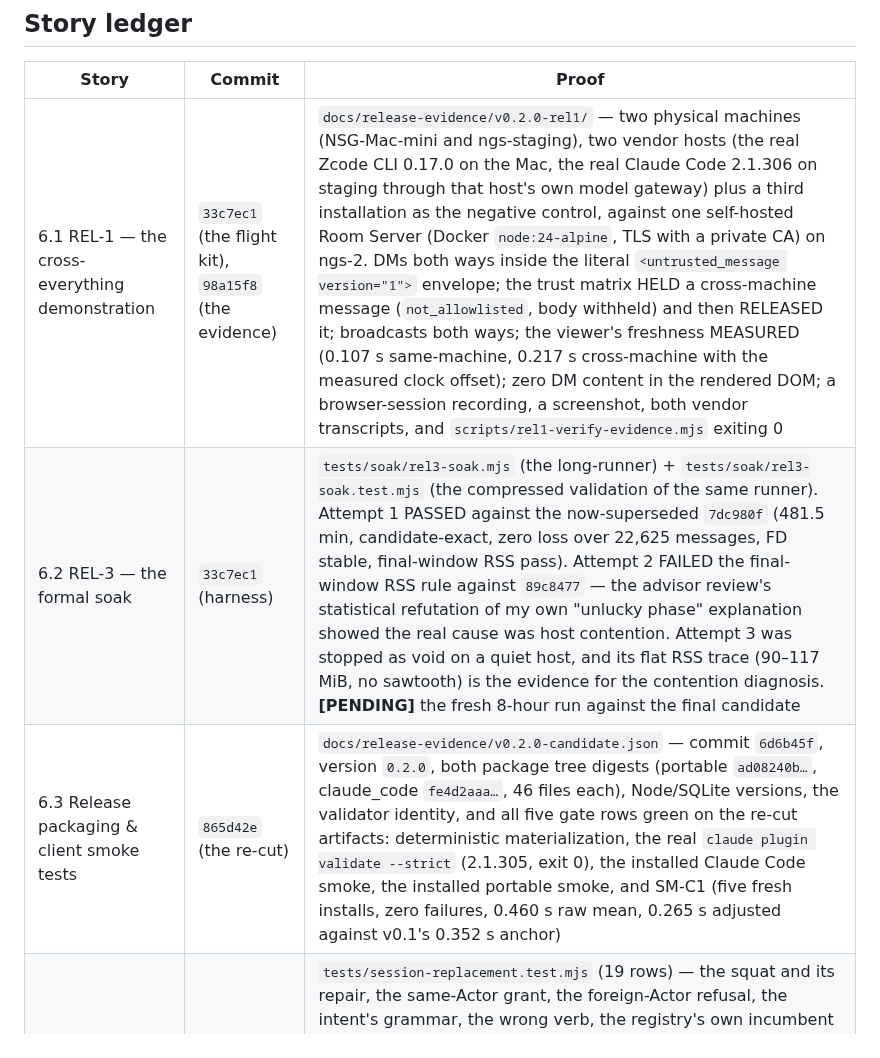
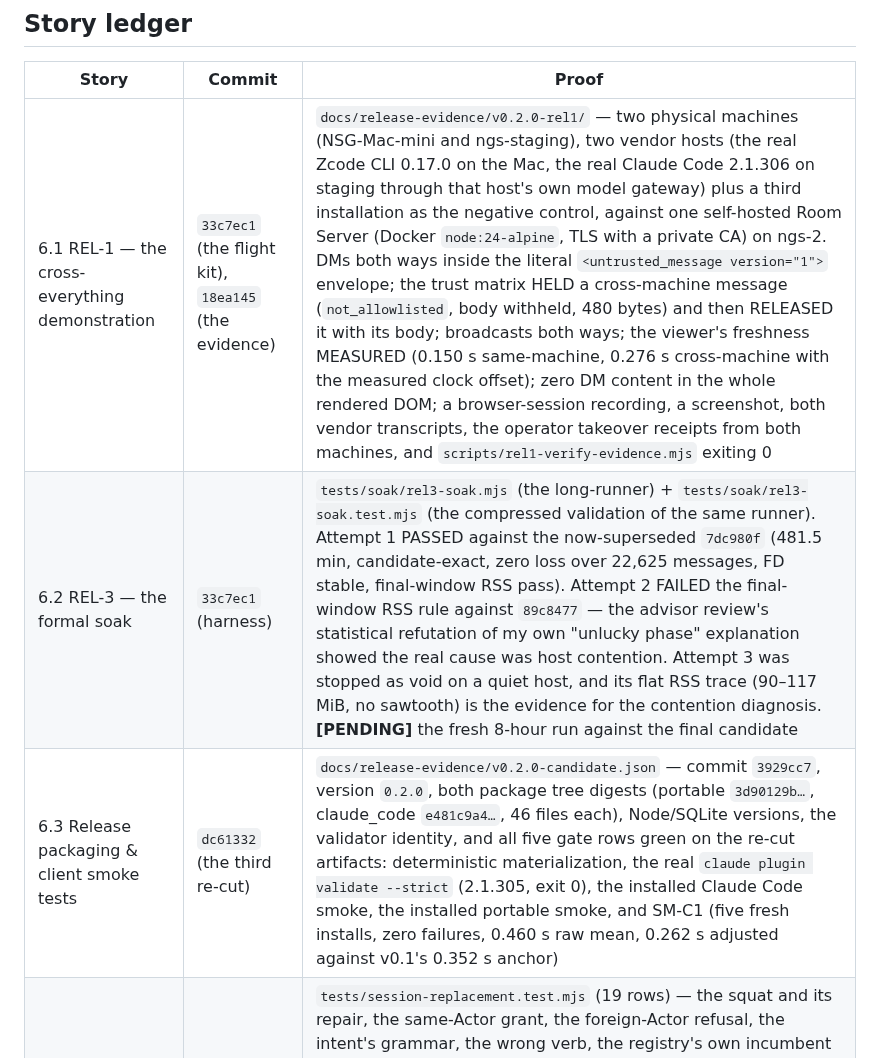
Before and after one commit to iicmaster/agent-room, a Markdown page: docs/implementation/epic-6-completion-audit.md, the part around one of its changes. Drawn GitHub-style.

```diff
--- a/docs/implementation/epic-6-completion-audit.md
+++ b/docs/implementation/epic-6-completion-audit.md
@@ -42,9 +57,9 @@ visible to the suite:
 
 | Story | Commit | Proof |
 |---|---|---|
-| 6.1 REL-1 — the cross-everything demonstration | `33c7ec1` (the flight kit), `98a15f8` (the evidence) | `docs/release-evidence/v0.2.0-rel1/` — two physical machines (NSG-Mac-mini and ngs-staging), two vendor hosts (the real Zcode CLI 0.17.0 on the Mac, the real Claude Code 2.1.306 on staging through that host's own model gateway) plus a third installation as the negative control, against one self-hosted Room Server (Docker `node:24-alpine`, TLS with a private CA) on ngs-2. DMs both ways inside the literal `<untrusted_message version="1">` envelope; the trust matrix HELD a cross-machine message (`not_allowlisted`, body withheld) and then RELEASED it; broadcasts both ways; the viewer's freshness MEASURED (0.107 s same-machine, 0.217 s cross-machine with the measured clock offset); zero DM content in the rendered DOM; a browser-session recording, a screenshot, both vendor transcripts, and `scripts/rel1-verify-evidence.mjs` exiting 0 |
+| 6.1 REL-1 — the cross-everything demonstration | `33c7ec1` (the flight kit), `18ea145` (the evidence) | `docs/release-evidence/v0.2.0-rel1/` — two physical machines (NSG-Mac-mini and ngs-staging), two vendor hosts (the real Zcode CLI 0.17.0 on the Mac, the real Claude Code 2.1.306 on staging through that host's own model gateway) plus a third installation as the negative control, against one self-hosted Room Server (Docker `node:24-alpine`, TLS with a private CA) on ngs-2. DMs both ways inside the literal `<untrusted_message version="1">` envelope; the trust matrix HELD a cross-machine message (`not_allowlisted`, body withheld, 480 bytes) and then RELEASED it with its body; broadcasts both ways; the viewer's freshness MEASURED (0.150 s same-machine, 0.276 s cross-machine with the measured clock offset); zero DM content in the whole rendered DOM; a browser-session recording, a screenshot, both vendor transcripts, the operator takeover receipts from both machines, and `scripts/rel1-verify-evidence.mjs` exiting 0 |
 | 6.2 REL-3 — the formal soak | `33c7ec1` (harness) | `tests/soak/rel3-soak.mjs` (the long-runner) + `tests/soak/rel3-soak.test.mjs` (the compressed validation of the same runner). Attempt 1 PASSED against the now-superseded `7dc980f` (481.5 min, candidate-exact, zero loss over 22,625 messages, FD stable, final-window RSS pass). Attempt 2 FAILED the final-window RSS rule against `89c8477` — the advisor review's statistical refutation of my own "unlucky phase" explanation showed the real cause was host contention. Attempt 3 was stopped as void on a quiet host, and its flat RSS trace (90–117 MiB, no sawtooth) is the evidence for the contention diagnosis. **[PENDING]** the fresh 8-hour run against the final candidate |
-| 6.3 Release packaging & client smoke tests | `865d42e` (the re-cut) | `docs/release-evidence/v0.2.0-candidate.json` — commit `6d6b45f`, version `0.2.0`, both package tree digests (portable `ad08240b…`, claude_code `fe4d2aaa…`, 46 files each), Node/SQLite versions, the validator identity, and all five gate rows green on the re-cut artifacts: deterministic materialization, the real `claude plugin validate --strict` (2.1.305, exit 0), the installed Claude Code smoke, the installed portable smoke, and SM-C1 (five fresh installs, zero failures, 0.460 s raw mean, 0.265 s adjusted against v0.1's 0.352 s anchor) |
+| 6.3 Release packaging & client smoke tests | `dc61332` (the third re-cut) | `docs/release-evidence/v0.2.0-candidate.json` — commit `3929cc7`, version `0.2.0`, both package tree digests (portable `3d90129b…`, claude_code `e481c9a4…`, 46 files each), Node/SQLite versions, the validator identity, and all five gate rows green on the re-cut artifacts: deterministic materialization, the real `claude plugin validate --strict` (2.1.305, exit 0), the installed Claude Code smoke, the installed portable smoke, and SM-C1 (five fresh installs, zero failures, 0.460 s raw mean, 0.262 s adjusted against v0.1's 0.352 s anchor) |
 | 6.4 Reconnect recovery — the explicit session takeover | `6d6b45f` | `tests/session-replacement.test.mjs` (19 rows) — the squat and its repair, the same-Actor grant, the foreign-Actor refusal, the intent's grammar, the wrong verb, the registry's own incumbent re-check, the failed-write ordering at both the registry and the API level, the late requests, no ping-pong, the durable claim row and the client's cursor file surviving a takeover, the real client's recovery carrying no intent, the authorization stage's fence, a named row pinning the known fence-placement gap, the orderly exit at both the API and the MCP child, and the operator command's three refusals. Spec: `docs/implementation/spec-6-4-reconnect-recovery-takeover.md` |
 
 ## The three re-cuts, and why
```
Also changed, not shown: other parts of docs/implementation/epic-6-completion-audit.md (+25 -3 lines), docs/implementation/epic-6-retro-2026-10-21.md (+13 -0 lines), docs/implementation/epic-6-state-in-progress.md (+6 -6 lines).
